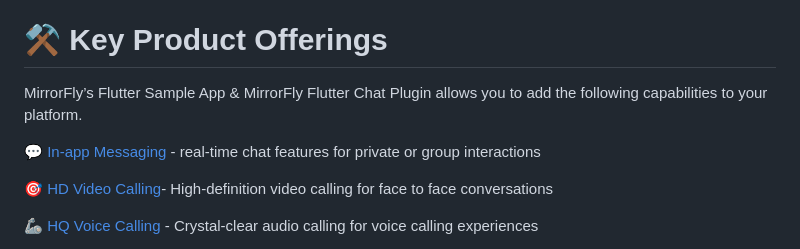
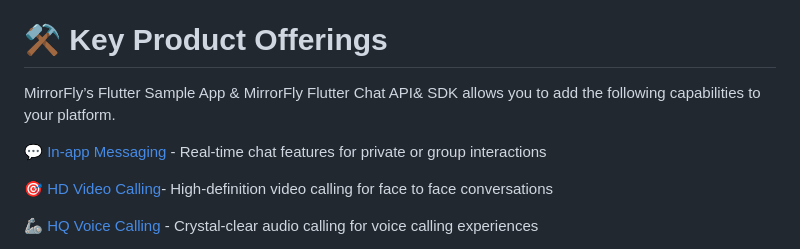
Before and after one commit to MirrorFly/MirrorFly-Flutter-Sample, a Markdown page: README.md, the part around the change. Rendered like a GitHub page.

```diff
--- a/README.md
+++ b/README.md
@@ -16,10 +16,10 @@ The platform is fully customizable, enabling you to personalize it to your custo
 
 # ⚒️ Key Product Offerings
 
-MirrorFly’s Flutter Sample App & MirrorFly Flutter Chat Plugin allows you to add the following capabilities to your platform.
+MirrorFly’s Flutter Sample App & MirrorFly Flutter Chat API& SDK allows you to add the following capabilities to your platform.
 
 
- 💬 [In-app Messaging](https://www.mirrorfly.com/chat-api-solution.php) - real-time chat features for private or group interactions
+ 💬 [In-app Messaging](https://www.mirrorfly.com/chat-api-solution.php) - Real-time chat features for private or group interactions
 
  🎯 [HD Video Calling](https://www.mirrorfly.com/video-call-solution.php)- High-definition video calling for face to face conversations
 
```
